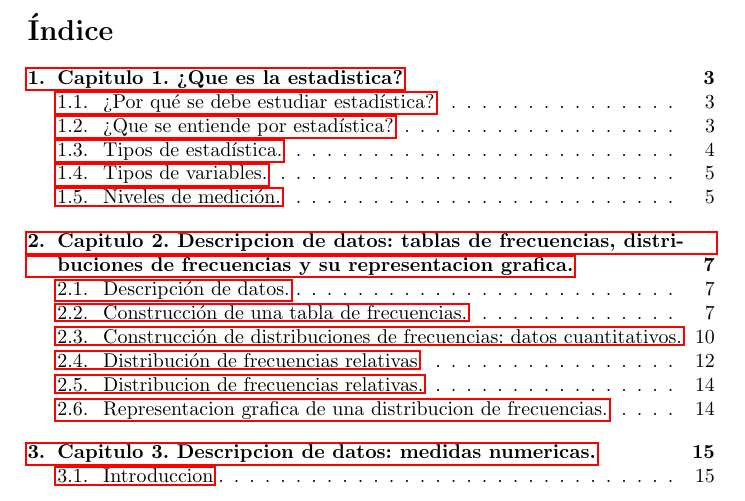
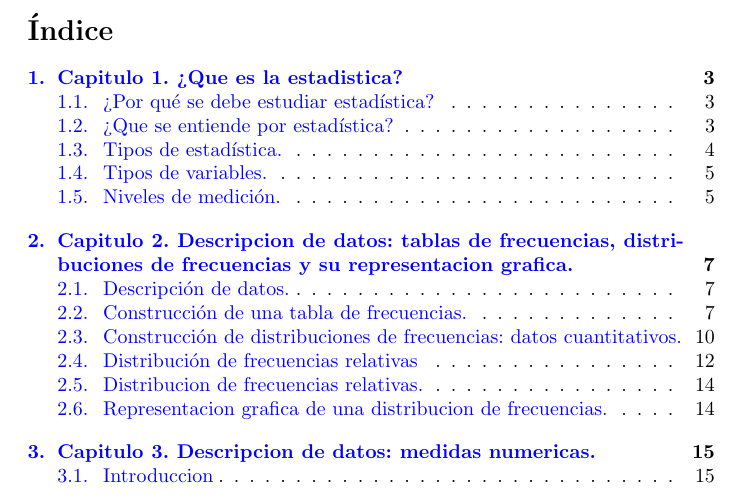
Before and after one commit to LeandroRodrigoMolina/estadisticaProbabilidad, a LaTeX CV (ResumenEstadistica_FCAD_2022.tex): part of page 2 of 16, cut so that both start at the same text. Compiled offline with pdfLaTeX.

Commit message:
Se agregaron links a los capitulos y url del creador de la imagen

```diff
--- a/ResumenEstadistica_FCAD_2022.tex
+++ b/ResumenEstadistica_FCAD_2022.tex
@@ -1,11 +1,21 @@
 \documentclass[]{article}
 \usepackage{graphicx}
+\usepackage{blindtext}
 \usepackage{hyperref}
 \graphicspath{ {./images/} }
 \usepackage[spanish]{babel}
 %opening
 \title{Resumen sobre estadística y probabilidad.}
 \author{Leandro Molina}
+
+\hypersetup{
+	colorlinks=true,
+	linkcolor=blue,
+	filecolor=magenta,
+	urlcolor=cyan,
+	pdftitle={Overleaf Example},
+	pdfpagemode=FullScreen,
+}
 
 \begin{document}
 
```
Also changed, not shown: ResumenEstadistica_FCAD_2022.tex (1 more changed lines).
